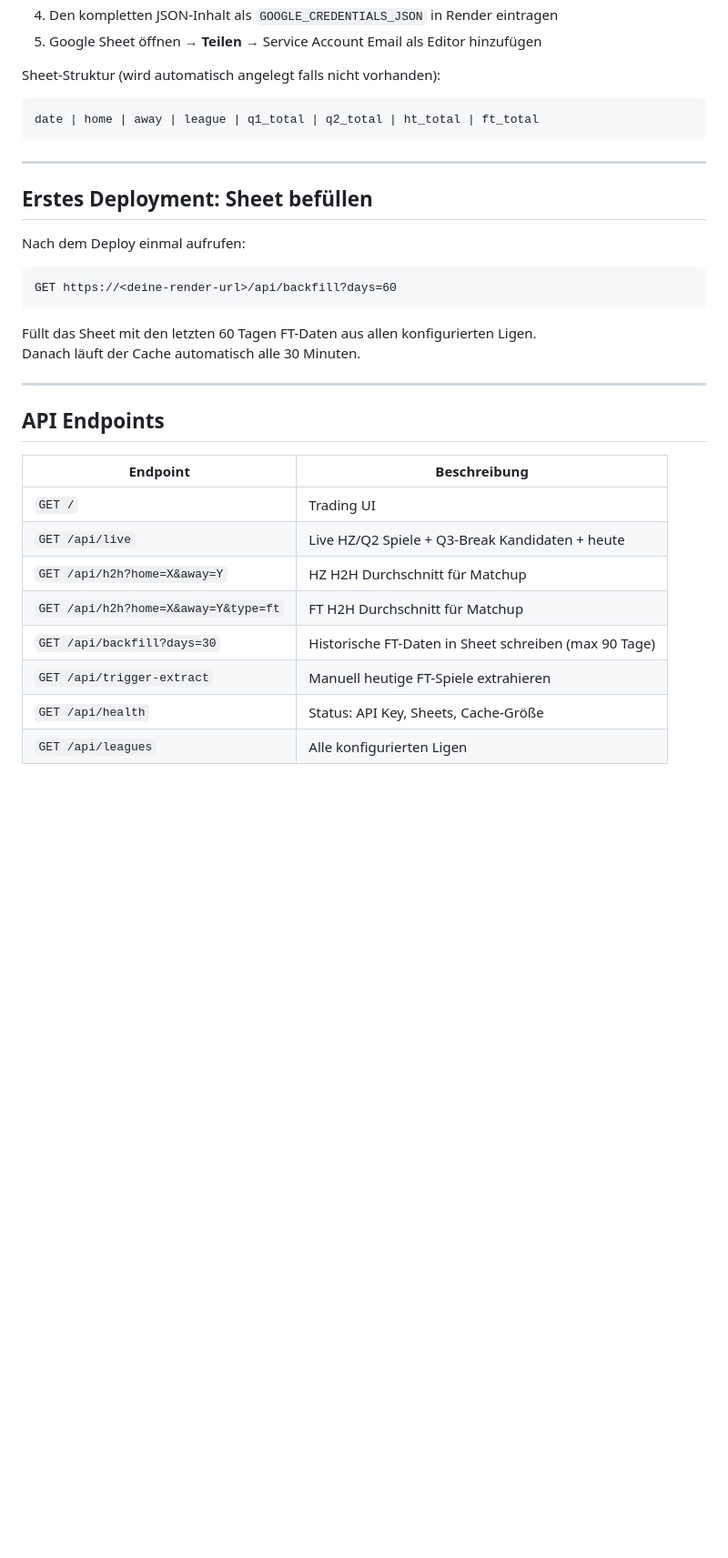
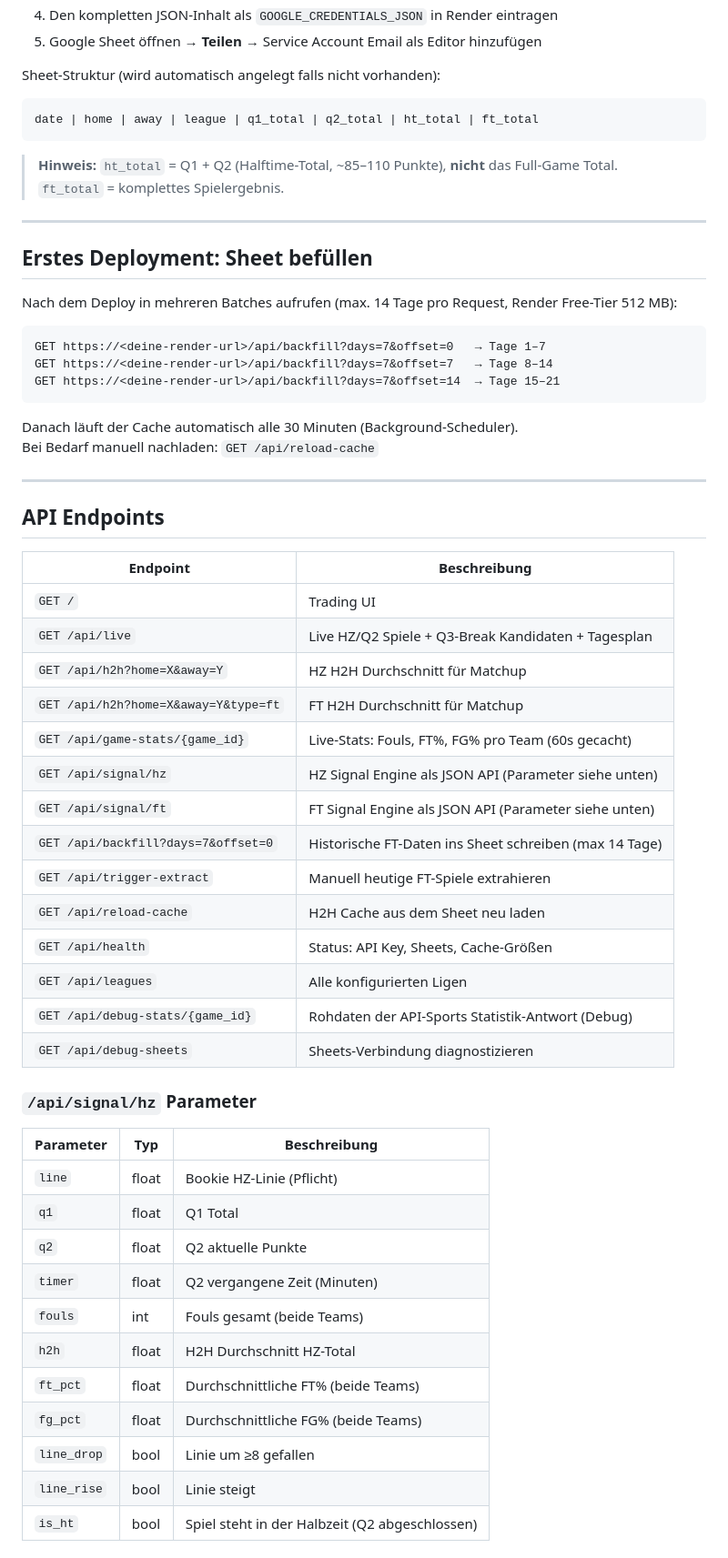
Before and after one commit to aminoglujerry/hz-trading-app, a Markdown page: README.md, the part around one of its changes. Shown at 91% size. GitHub-like rendering; blank space fills up the shorter version.

````diff
--- a/README.md
+++ b/README.md
@@ -55,18 +55,23 @@ Sheet-Struktur (wird automatisch angelegt falls nicht vorhanden):
 date | home | away | league | q1_total | q2_total | ht_total | ft_total
 ```
 
+> **Hinweis:** `ht_total` = Q1 + Q2 (Halftime-Total, ~85–110 Punkte), **nicht** das Full-Game Total.
+> `ft_total` = komplettes Spielergebnis.
+
 ---
 
 ## Erstes Deployment: Sheet befüllen
 
-Nach dem Deploy einmal aufrufen:
+Nach dem Deploy in mehreren Batches aufrufen (max. 14 Tage pro Request, Render Free-Tier 512 MB):
 
 ```
-GET https://<deine-render-url>/api/backfill?days=60
+GET https://<deine-render-url>/api/backfill?days=7&offset=0   → Tage 1–7
+GET https://<deine-render-url>/api/backfill?days=7&offset=7   → Tage 8–14
+GET https://<deine-render-url>/api/backfill?days=7&offset=14  → Tage 15–21
 ```
 
-Füllt das Sheet mit den letzten 60 Tagen FT-Daten aus allen konfigurierten Ligen.
-Danach läuft der Cache automatisch alle 30 Minuten.
+Danach läuft der Cache automatisch alle 30 Minuten (Background-Scheduler).
+Bei Bedarf manuell nachladen: `GET /api/reload-cache`
 
 ---
 
@@ -75,10 +80,33 @@ Danach läuft der Cache automatisch alle 30 Minuten.
 | Endpoint | Beschreibung |
 |---|---|
 | `GET /` | Trading UI |
-| `GET /api/live` | Live HZ/Q2 Spiele + Q3-Break Kandidaten + heute |
+| `GET /api/live` | Live HZ/Q2 Spiele + Q3-Break Kandidaten + Tagesplan |
 | `GET /api/h2h?home=X&away=Y` | HZ H2H Durchschnitt für Matchup |
 | `GET /api/h2h?home=X&away=Y&type=ft` | FT H2H Durchschnitt für Matchup |
-| `GET /api/backfill?days=30` | Historische FT-Daten in Sheet schreiben (max 90 Tage) |
+| `GET /api/game-stats/{game_id}` | Live-Stats: Fouls, FT%, FG% pro Team (60s gecacht) |
+| `GET /api/signal/hz` | HZ Signal Engine als JSON API (Parameter siehe unten) |
+| `GET /api/signal/ft` | FT Signal Engine als JSON API (Parameter siehe unten) |
+| `GET /api/backfill?days=7&offset=0` | Historische FT-Daten ins Sheet schreiben (max 14 Tage) |
 | `GET /api/trigger-extract` | Manuell heutige FT-Spiele extrahieren |
-| `GET /api/health` | Status: API Key, Sheets, Cache-Größe |
+| `GET /api/reload-cache` | H2H Cache aus dem Sheet neu laden |
+| `GET /api/health` | Status: API Key, Sheets, Cache-Größen |
 | `GET /api/leagues` | Alle konfigurierten Ligen |
+| `GET /api/debug-stats/{game_id}` | Rohdaten der API-Sports Statistik-Antwort (Debug) |
+| `GET /api/debug-sheets` | Sheets-Verbindung diagnostizieren |
+
+### `/api/signal/hz` Parameter
+
+| Parameter | Typ | Beschreibung |
+|---|---|---|
+| `line` | float | Bookie HZ-Linie (Pflicht) |
+| `q1` | float | Q1 Total |
+| `q2` | float | Q2 aktuelle Punkte |
+| `timer` | float | Q2 vergangene Zeit (Minuten) |
+| `fouls` | int | Fouls gesamt (beide Teams) |
+| `h2h` | float | H2H Durchschnitt HZ-Total |
+| `ft_pct` | float | Durchschnittliche FT% (beide Teams) |
+| `fg_pct` | float | Durchschnittliche FG% (beide Teams) |
+| `line_drop` | bool | Linie um ≥8 gefallen |
+| `line_rise` | bool | Linie steigt |
+| `is_ht` | bool | Spiel steht in der Halbzeit (Q2 abgeschlossen) |
+
````
Also changed, not shown: other parts of README.md (+47 -8 lines).
